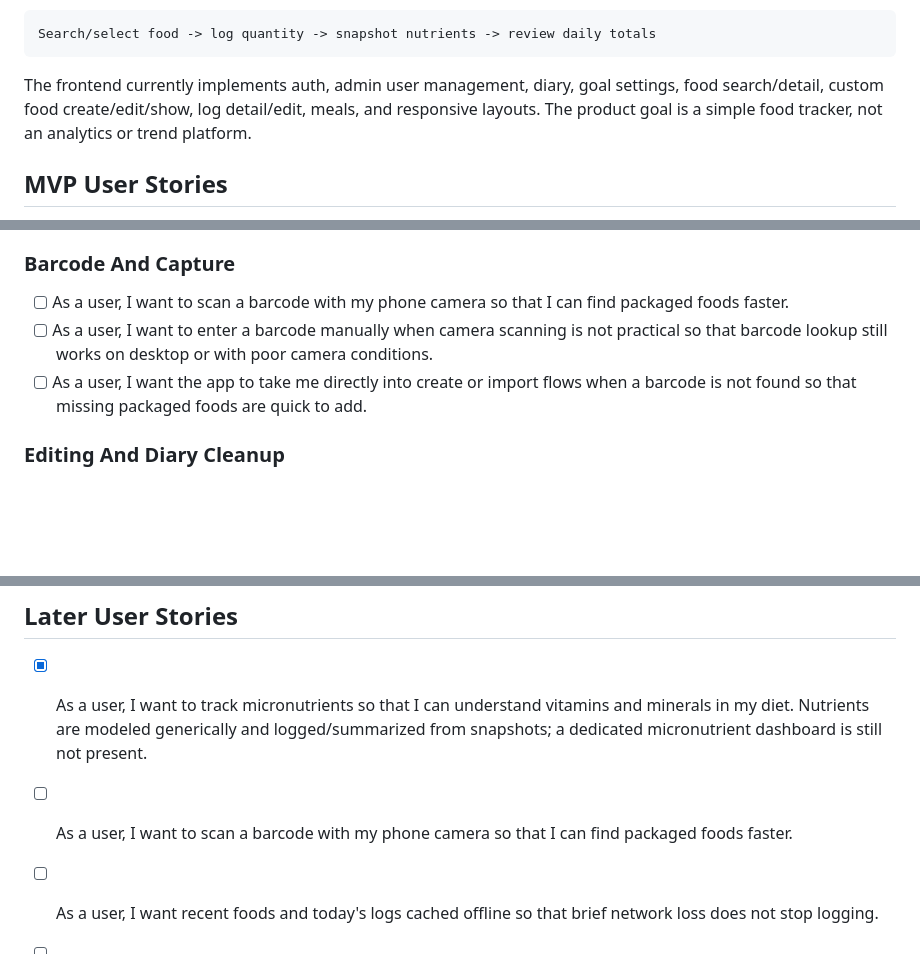
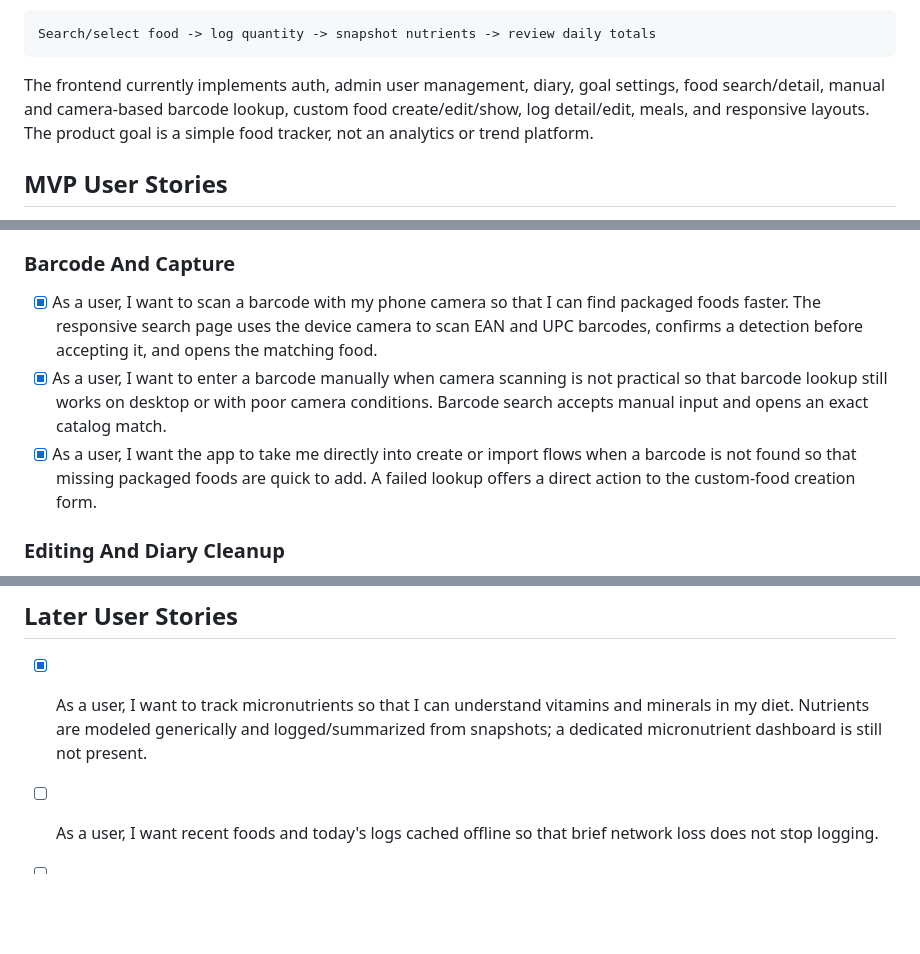
Before and after one commit to nixypanda/calco, a Markdown page: docs/features.md, 3 parts joined by grey strips. GitHub-like rendering; blank space fills up the shorter version.

````diff
--- a/docs/features.md
+++ b/docs/features.md
@@ -14,9 +14,9 @@ Search/select food -> log quantity -> snapshot nutrients -> review daily totals
 ```
 
 The frontend currently implements auth, admin user management, diary, goal
-settings, food search/detail, custom food create/edit/show, log detail/edit,
-meals, and responsive layouts. The product goal is a simple food tracker, not an
-analytics or trend platform.
+settings, food search/detail, manual and camera-based barcode lookup, custom
+food create/edit/show, log detail/edit, meals, and responsive layouts. The
+product goal is a simple food tracker, not an analytics or trend platform.
 
 ## MVP User Stories
 
@@ -152,14 +152,18 @@ capabilities. They are grouped by theme so they can be ranked later.
 
 ### Barcode And Capture
 
-- [ ] As a user, I want to scan a barcode with my phone camera so that I can
-      find packaged foods faster.
-- [ ] As a user, I want to enter a barcode manually when camera scanning is not
+- [x] As a user, I want to scan a barcode with my phone camera so that I can
+      find packaged foods faster. The responsive search page uses the device
+      camera to scan EAN and UPC barcodes, confirms a detection before accepting
+      it, and opens the matching food.
+- [x] As a user, I want to enter a barcode manually when camera scanning is not
       practical so that barcode lookup still works on desktop or with poor
-      camera conditions.
-- [ ] As a user, I want the app to take me directly into create or import flows
+      camera conditions. Barcode search accepts manual input and opens an exact
+      catalog match.
+- [x] As a user, I want the app to take me directly into create or import flows
       when a barcode is not found so that missing packaged foods are quick to
-      add.
+      add. A failed lookup offers a direct action to the custom-food creation
+      form.
 
 ### Editing And Diary Cleanup
 
@@ -176,8 +180,6 @@ capabilities. They are grouped by theme so they can be ranked later.
       vitamins and minerals in my diet. Nutrients are modeled generically and
       logged/summarized from snapshots; a dedicated micronutrient dashboard is
       still not present.
-- [ ] As a user, I want to scan a barcode with my phone camera so that I can
-      find packaged foods faster.
 - [ ] As a user, I want recent foods and today's logs cached offline so that
       brief network loss does not stop logging.
 - [ ] As a user, I want to export my logs and custom foods so that I can back up
````
Also changed, not shown: README.md (+9 -1 lines), docs/images/readme/mobile-diary.jpg (added), docs/images/readme/mobile-food-nutrition.jpg (added), docs/images/readme/mobile-food-search.jpg (added), docs/images/readme/mobile-meal-builder.jpg (added).
